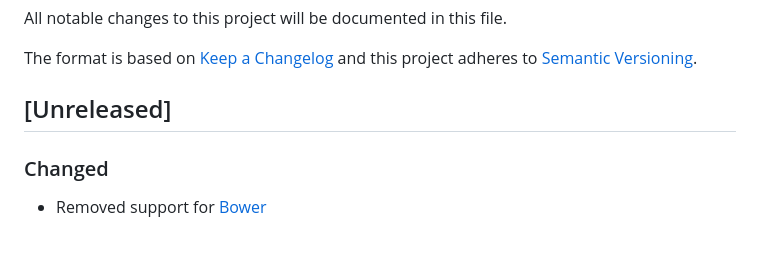
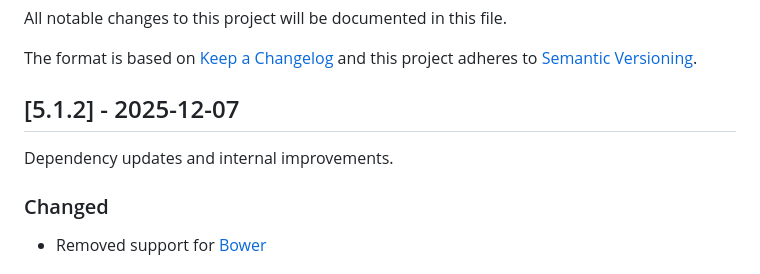
Before and after one commit to electerious/ackee-tracker, a Markdown page: CHANGELOG.md, the part around the change. GitHub-like rendering; blank space fills up the shorter version.

Commit message:
Update changelog

```diff
--- a/CHANGELOG.md
+++ b/CHANGELOG.md
@@ -4,7 +4,9 @@ All notable changes to this project will be documented in this file.
 
 The format is based on [Keep a Changelog](http://keepachangelog.com/en/1.0.0/) and this project adheres to [Semantic Versioning](http://semver.org/spec/v2.0.0.html).
 
-## [Unreleased]
+## [5.1.2] - 2025-12-07
+
+Dependency updates and internal improvements.
 
 ### Changed
 
```
